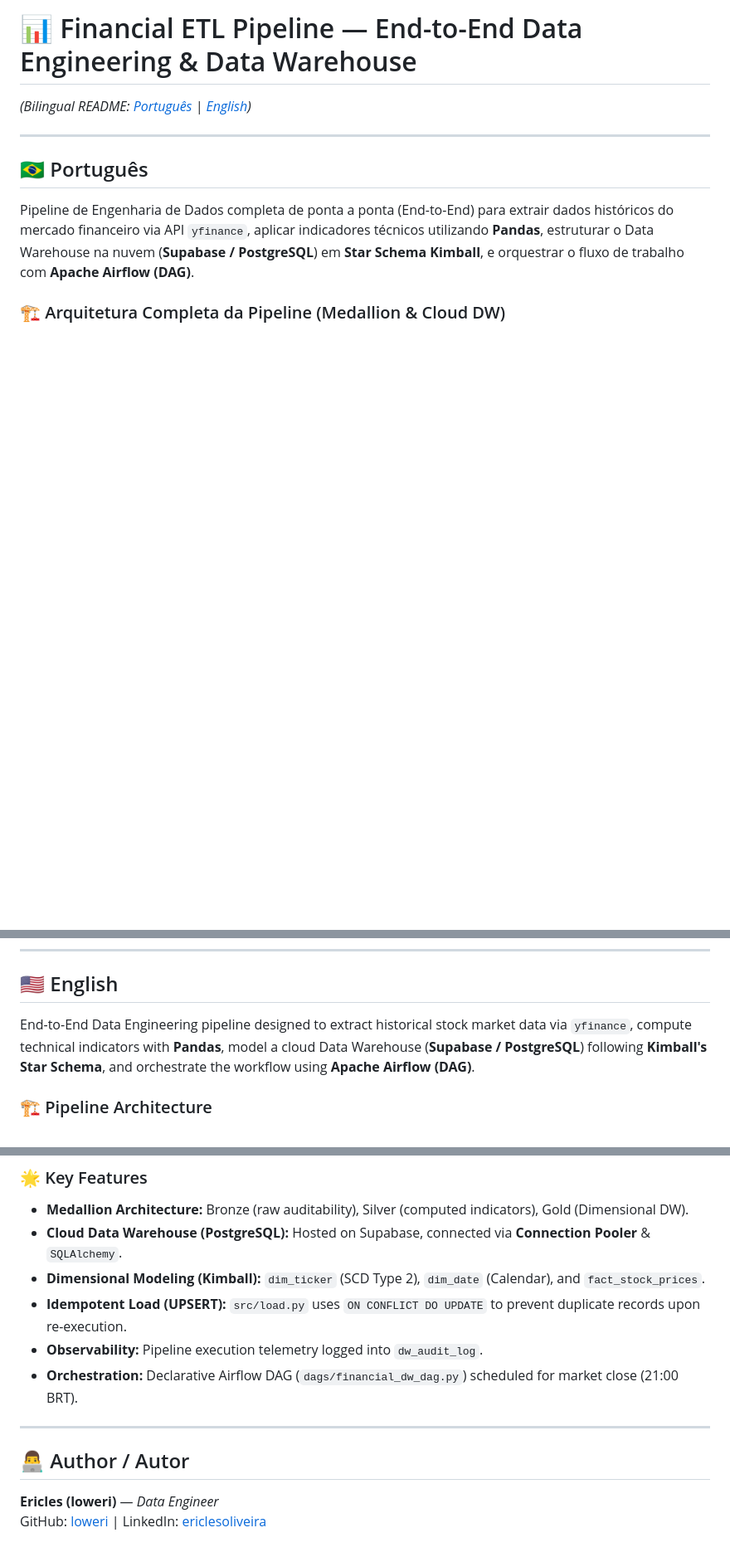
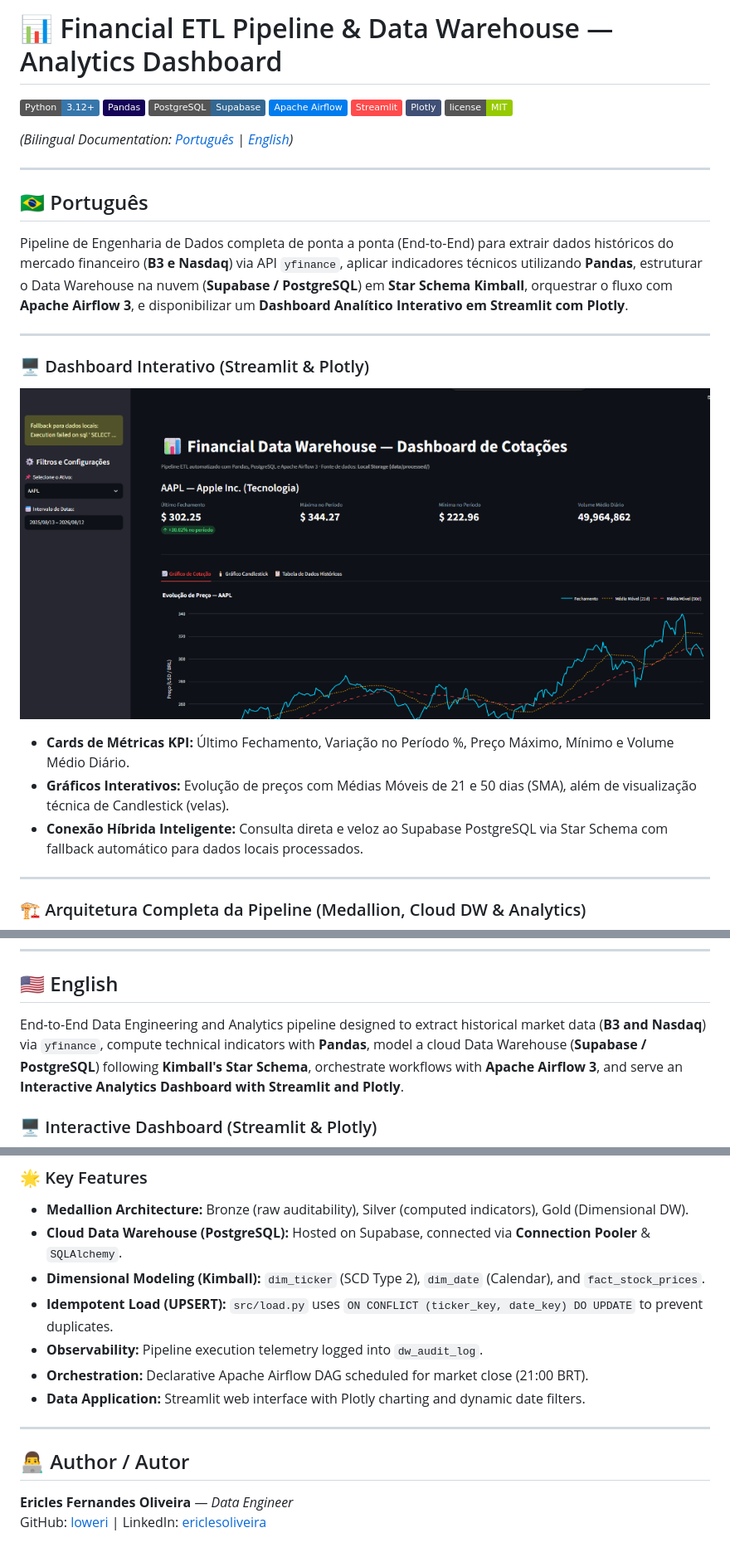
Before and after one commit to loweri/financial-etl-pipeline, a Markdown page: README.md, 3 parts joined by grey strips. Shown at 83% size. Rendered like a GitHub page; pictures changed too: docs/streamlit_dashboard.png (added); badges without logos; blank space fills up the shorter version.

Commit message:
docs: atualiza README com dashboard interativo streamlit e screenshots

````diff
--- a/README.md
+++ b/README.md
@@ -1,13 +1,36 @@
-# 📊 Financial ETL Pipeline — End-to-End Data Engineering & Data Warehouse
-*(Bilingual README: [Português](#-português) | [English](#-english))*
+# 📊 Financial ETL Pipeline & Data Warehouse — Analytics Dashboard
+
+![Python](https://img.shields.io/badge/Python-3.12%2B-3776AB?logo=python&logoColor=white)
+![Pandas](https://img.shields.io/badge/Pandas-150458?logo=pandas&logoColor=white)
+![PostgreSQL](https://img.shields.io/badge/PostgreSQL-Supabase-336791?logo=postgresql&logoColor=white)
+![Apache Airflow](https://img.shields.io/badge/Apache%20Airflow-017CEE?logo=apacheairflow&logoColor=white)
+![Streamlit](https://img.shields.io/badge/Streamlit-FF4B4B?logo=streamlit&logoColor=white)
+![Plotly](https://img.shields.io/badge/Plotly-3F4F75?logo=plotly&logoColor=white)
+![License](https://img.shields.io/badge/license-MIT-green)
+
+*(Bilingual Documentation: [Português](#-português) | [English](#-english))*
 
 ---
 
 ## 🇧🇷 Português
 
-Pipeline de Engenharia de Dados completa de ponta a ponta (End-to-End) para extrair dados históricos do mercado financeiro via API `yfinance`, aplicar indicadores técnicos utilizando **Pandas**, estruturar o Data Warehouse na nuvem (**Supabase / PostgreSQL**) em **Star Schema Kimball**, e orquestrar o fluxo de trabalho com **Apache Airflow (DAG)**.
+Pipeline de Engenharia de Dados completa de ponta a ponta (End-to-End) para extrair dados históricos do mercado financeiro (**B3 e Nasdaq**) via API `yfinance`, aplicar indicadores técnicos utilizando **Pandas**, estruturar o Data Warehouse na nuvem (**Supabase / PostgreSQL**) em **Star Schema Kimball**, orquestrar o fluxo com **Apache Airflow 3**, e disponibilizar um **Dashboard Analítico Interativo em Streamlit com Plotly**.
 
-### 🏗️ Arquitetura Completa da Pipeline (Medallion & Cloud DW)
+---
+
+### 🖥️ Dashboard Interativo (Streamlit & Plotly)
+
+<p align="center">
+  <img src="docs/streamlit_dashboard.png" alt="Financial Data Warehouse Analytics Dashboard" width="100%">
+</p>
+
+- **Cards de Métricas KPI:** Último Fechamento, Variação no Período %, Preço Máximo, Mínimo e Volume Médio Diário.
+- **Gráficos Interativos:** Evolução de preços com Médias Móveis de 21 e 50 dias (SMA), além de visualização técnica de Candlestick (velas).
+- **Conexão Híbrida Inteligente:** Consulta direta e veloz ao Supabase PostgreSQL via Star Schema com fallback automático para dados locais processados.
+
+---
+
+### 🏗️ Arquitetura Completa da Pipeline (Medallion, Cloud DW & Analytics)
 
 ```mermaid
 flowchart TD
@@ -131,7 +166,7 @@ python3 src/load.py
 
 ## 🇺🇸 English
 
-End-to-End Data Engineering pipeline designed to extract historical stock market data via `yfinance`, compute technical indicators with **Pandas**, model a cloud Data Warehouse (**Supabase / PostgreSQL**) following **Kimball's Star Schema**, and orchestrate the workflow using **Apache Airflow (DAG)**.
+End-to-End Data Engineering and Analytics pipeline designed to extract historical market data (**B3 and Nasdaq**) via `yfinance`, compute technical indicators with **Pandas**, model a cloud Data Warehouse (**Supabase / PostgreSQL**) following **Kimball's Star Schema**, orchestrate workflows with **Apache Airflow 3**, and serve an **Interactive Analytics Dashboard with Streamlit and Plotly**.
 
-### 🏗️ Pipeline Architecture
+### 🖥️ Interactive Dashboard (Streamlit & Plotly)
 
@@ -175,13 +179,14 @@ flowchart TD
 - **Medallion Architecture:** Bronze (raw auditability), Silver (computed indicators), Gold (Dimensional DW).
 - **Cloud Data Warehouse (PostgreSQL):** Hosted on Supabase, connected via **Connection Pooler** & `SQLAlchemy`.
 - **Dimensional Modeling (Kimball):** `dim_ticker` (SCD Type 2), `dim_date` (Calendar), and `fact_stock_prices`.
-- **Idempotent Load (UPSERT):** `src/load.py` uses `ON CONFLICT DO UPDATE` to prevent duplicate records upon re-execution.
+- **Idempotent Load (UPSERT):** `src/load.py` uses `ON CONFLICT (ticker_key, date_key) DO UPDATE` to prevent duplicates.
 - **Observability:** Pipeline execution telemetry logged into `dw_audit_log`.
-- **Orchestration:** Declarative Airflow DAG (`dags/financial_dw_dag.py`) scheduled for market close (21:00 BRT).
+- **Orchestration:** Declarative Apache Airflow DAG scheduled for market close (21:00 BRT).
+- **Data Application:** Streamlit web interface with Plotly charting and dynamic date filters.
 
 ---
 
 ## 👨‍💻 Author / Autor
 
-**Ericles (loweri)** — *Data Engineer*
+**Ericles Fernandes Oliveira** — *Data Engineer*
 GitHub: [loweri](https://github.com/loweri) | LinkedIn: [ericlesoliveira](https://www.linkedin.com/in/ericlesoliveira/)
````
Also changed, not shown: other parts of README.md (+31 -50 lines).
